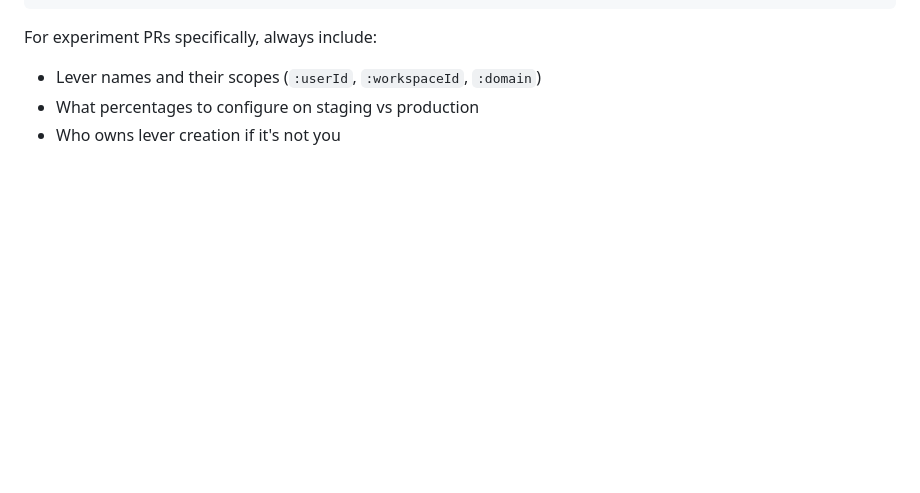
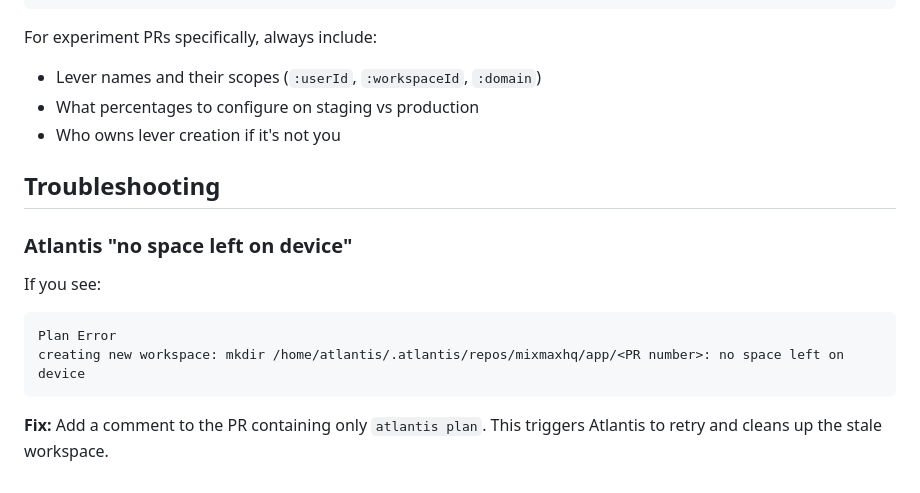
Before and after one commit to mixmaxhq/product-playbooks, a Markdown page: skills/create-prs/SKILL.md, the part around the change. Drawn GitHub-style; blank space fills up the shorter version.

Commit message:
create-prs: add Atlantis disk space troubleshooting tip
Co-Authored-By: Claude Opus 4.6 (1M context) <noreply@anthropic.com>

````diff
--- a/skills/create-prs/SKILL.md
+++ b/skills/create-prs/SKILL.md
@@ -120,3 +120,15 @@ For experiment PRs specifically, always include:
 - Lever names and their scopes (`:userId`, `:workspaceId`, `:domain`)
 - What percentages to configure on staging vs production
 - Who owns lever creation if it's not you
+
+## Troubleshooting
+
+### Atlantis "no space left on device"
+
+If you see:
+```
+Plan Error
+creating new workspace: mkdir /home/atlantis/.atlantis/repos/mixmaxhq/app/<PR number>: no space left on device
+```
+
+**Fix:** Add a comment to the PR containing only `atlantis plan`. This triggers Atlantis to retry and cleans up the stale workspace.
````
